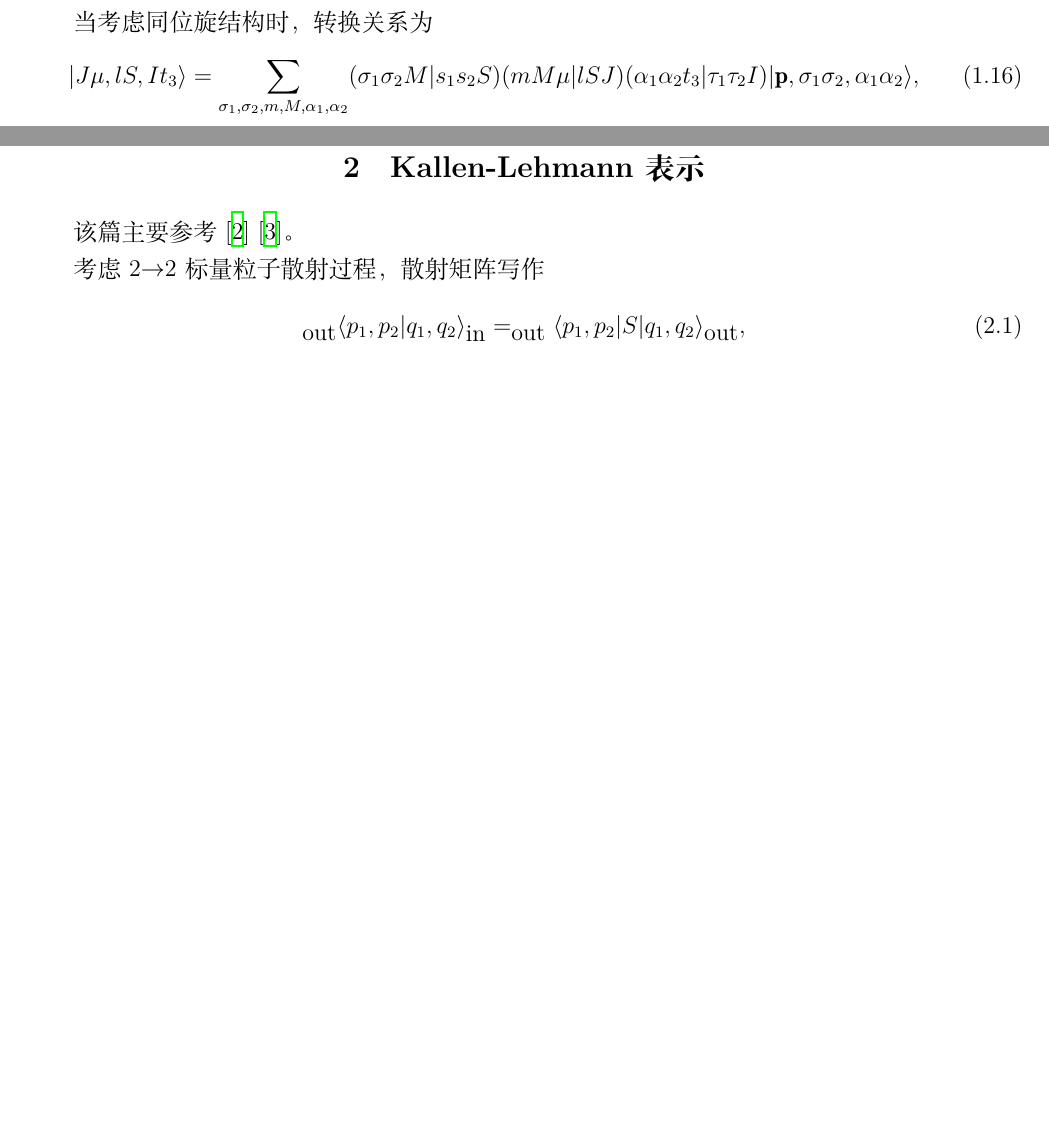
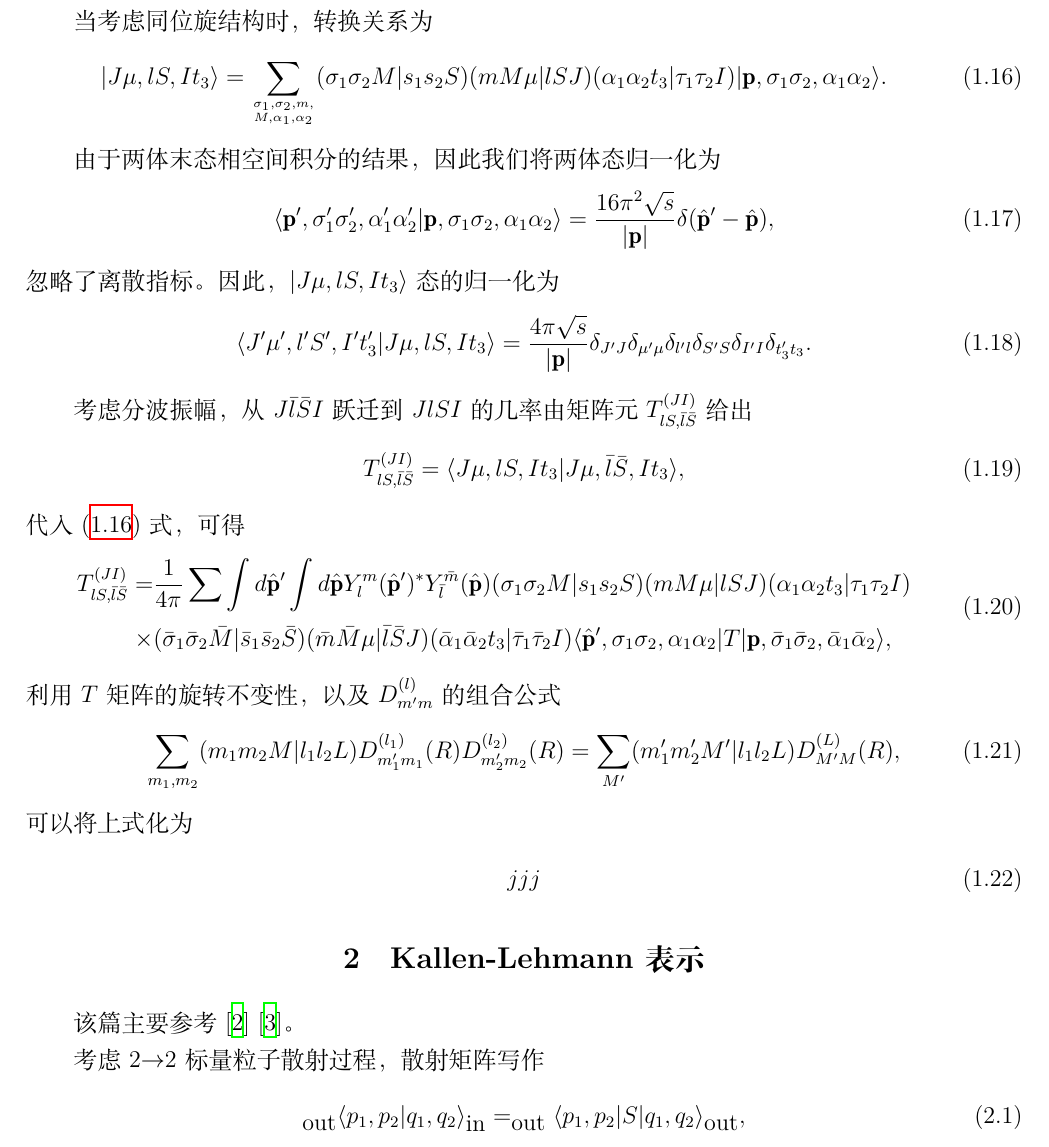
Before and after one commit to XuWang64/Dispersion, a LaTeX document (Disp.tex): two parts of pages 3 and 4 of 6 before the commit and part of page 4 of 7 after it, the two joined at a grey line, cut so that both start at the same text, the shorter picture padded with empty space. Compiled offline with XeLaTeX.

Commit message:
added half of the pwa

```diff
--- a/Disp.tex
+++ b/Disp.tex
@@ -200,8 +201,47 @@
 其中$s_1,s_2$表示两粒子的自旋，$\sigma_1,\sigma_2$分别表示自旋的第三分量，$S$表示两粒子的总自旋，$M$表示总自旋的第三分量，$J$为总角动量，$\mu$为总角动量的第三分量。
 
 当考虑同位旋结构时，转换关系为
+\begin{align}\label{pwatr}
+   |J\mu,lS,It_3\rangle=\sum_{\sigma_1,\sigma_2,m,\atop M,\alpha_1,\alpha_2}(\sigma_1\sigma_2M|s_1s_2S)(mM\mu|lSJ)(\alpha_1\alpha_2t_3|\tau_1\tau_2I)|\mathbf{p},\sigma_1\sigma_2,\alpha_1\alpha_2\rangle.
+\end{align}
+
+由于两体末态相空间积分的结果，因此我们将两体态归一化为
 \begin{align}
-   |J\mu,lS,It_3\rangle=\sum_{\sigma_1,\sigma_2,m,M,\alpha_1,\alpha_2}(\sigma_1\sigma_2M|s_1s_2S)(mM\mu|lSJ)(\alpha_1\alpha_2t_3|\tau_1\tau_2I)|\mathbf{p},\sigma_1\sigma_2,\alpha_1\alpha_2\rangle,
+   \langle \mathbf{p}^{\prime},\sigma_1^{\prime}\sigma_2^{\prime},\alpha_1^{\prime}\alpha_2^{\prime}|\mathbf{p},\sigma_1\sigma_2,\alpha_1\alpha_2\rangle = \frac{16\pi^2\sqrt{s}}{|\mathbf{p}|} \delta(\hat{\mathbf{p}}^{\prime}-\hat{\mathbf{p}}),
+\end{align}
+忽略了离散指标。
+因此，$|J\mu,lS,It_3\rangle$态的归一化为
+\begin{align}
+   \langle J^{\prime}\mu^{\prime},l^{\prime}S^{\prime},I^{\prime}t_3^{\prime}|J\mu,lS,It_3\rangle = \frac{4\pi\sqrt{s}}{|\mathbf{p}|} \delta_{J^{\prime}J}\delta_{\mu^{\prime}\mu}\delta_{l^{\prime}l}\delta_{S^{\prime}S}\delta_{I^{\prime}I}\delta_{t_3^{\prime}t_3}.
+\end{align}
+
+考虑分波振幅，从$J\bar{l}\bar{S}I$跃迁到$JlSI$的几率由矩阵元$T^{(JI)}_{lS,\bar{l}\bar{S}}$给出
+\begin{align}
+   T^{(JI)}_{lS,\bar{l}\bar{S}}=\langle J\mu,lS,It_3|J\mu,\bar{l}\bar{S},It_3\rangle,
+\end{align}
+代入(\ref{pwatr})式，可得
+\begin{align}
+   \begin{aligned}
+      T^{(JI)}_{lS,\bar{l}\bar{S}}=& \frac{1}{4\pi}\sum\int d\hat{\mathbf{p}}^{\prime} \int d\hat{\mathbf{p}} Y_l^m(\hat{\mathbf{p}}^{\prime})^* Y_{\bar{l}}^{\bar{m}}(\hat{\mathbf{p}}) (\sigma_1\sigma_2M|s_1s_2S)(mM\mu|lSJ)(\alpha_1\alpha_2t_3|\tau_1\tau_2I)\\
+      \times& (\bar{\sigma}_1\bar{\sigma}_2\bar{M}|\bar{s}_1\bar{s}_2\bar{S})(\bar{m}\bar{M}\mu|\bar{l}\bar{S}J)(\bar{\alpha}_1\bar{\alpha}_2t_3|\bar{\tau}_1\bar{\tau}_2I) \langle \hat{\mathbf{p}}^{\prime},\sigma_1\sigma_2,\alpha_1\alpha_2|T|\mathbf{p},\bar{\sigma}_1\bar{\sigma}_2,\bar{\alpha}_1\bar{\alpha}_2 \rangle,
+   \end{aligned}
+\end{align}
+利用$T$矩阵的旋转不变性，以及$D_{m^{\prime}m}^{(l)}$的组合公式
+\begin{align}
+   \sum_{m_1,m_2} (m_1 m_2 M|l_1 l_2 L) D^{(l_1)}_{m^{\prime}_1 m_1}(R) D^{(l_2)}_{m^{\prime}_2 m_2}(R) =
+   \sum_{M^{\prime}} (m_1^{\prime} m_2^{\prime} M^{\prime}|l_1 l_2 L) D^{(L)}_{M^{\prime}M}(R),
+\end{align}
+可以将上式化为
+\begin{align}
+   jjj
+   % \begin{aligned}
+   % T^{(JI)}_{lS,\bar{l}\bar{S}} = \frac{Y^0_{\bar{l}}(\hat{\mathbf{z}})}{2J+1} \sum_{
+   %    \begin{subarray}
+   %       \sigma_1,\sigma_2,\bar{\sigma}_1, \\
+   %       \bar{\sigma}_2,\alpha_1,\alpha_2, \\
+   %       \bar{\alpha}_1,\bar{\alpha}_2,m}
+   %    \end{subarray}
+   % \end{aligned}
 \end{align}
 \section{Kallen-Lehmann表示}
 该篇主要参考\cite{Zwicky:2016lka} \cite{2015量子场论导论}。
```
Also changed, not shown: Disp.pdf, Disp.tex (3 more changed lines), 4 other files.
